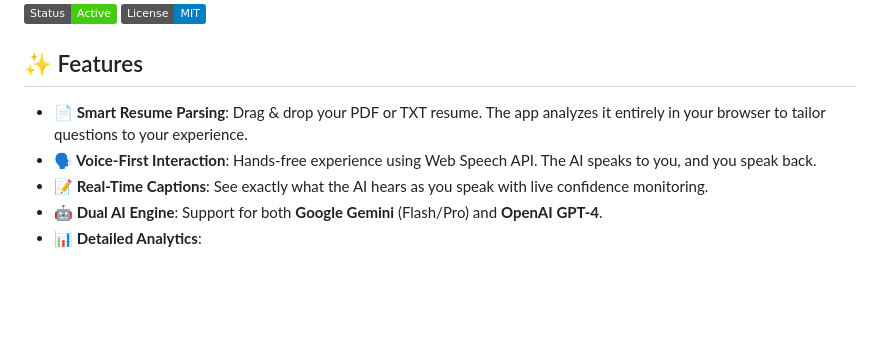
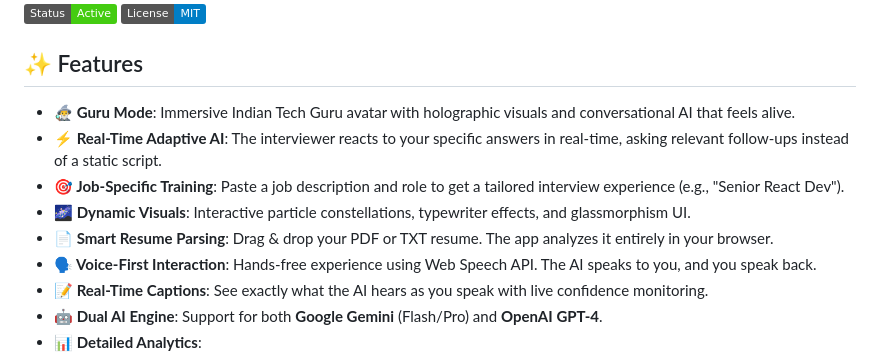
Before and after one commit to Meet-Amin/Interview-Guru, a Markdown page: README.md, the part around the change. Rendered like a GitHub page; badges without logos; blank space fills up the shorter version.

Commit message:
Docs: Update README with new Guru branding and Real-time AI features

```diff
--- a/README.md
+++ b/README.md
@@ -9,7 +9,12 @@ Interview Guru is a modern, voice-interactive web application that simulates a r
 
 ## ✨ Features
 
-- **📄 Smart Resume Parsing**: Drag & drop your PDF or TXT resume. The app analyzes it entirely in your browser to tailor questions to your experience.
+
+- **🧙‍♂️ Guru Mode**: Immersive Indian Tech Guru avatar with holographic visuals and conversational AI that feels alive.
+- **⚡ Real-Time Adaptive AI**: The interviewer reacts to your specific answers in real-time, asking relevant follow-ups instead of a static script.
+- **🎯 Job-Specific Training**: Paste a job description and role to get a tailored interview experience (e.g., "Senior React Dev").
+- **🌌 Dynamic Visuals**: Interactive particle constellations, typewriter effects, and glassmorphism UI.
+- **📄 Smart Resume Parsing**: Drag & drop your PDF or TXT resume. The app analyzes it entirely in your browser.
 - **🗣️ Voice-First Interaction**: Hands-free experience using Web Speech API. The AI speaks to you, and you speak back.
 - **📝 Real-Time Captions**: See exactly what the AI hears as you speak with live confidence monitoring.
 - **🤖 Dual AI Engine**: Support for both **Google Gemini** (Flash/Pro) and **OpenAI GPT-4**.
```
